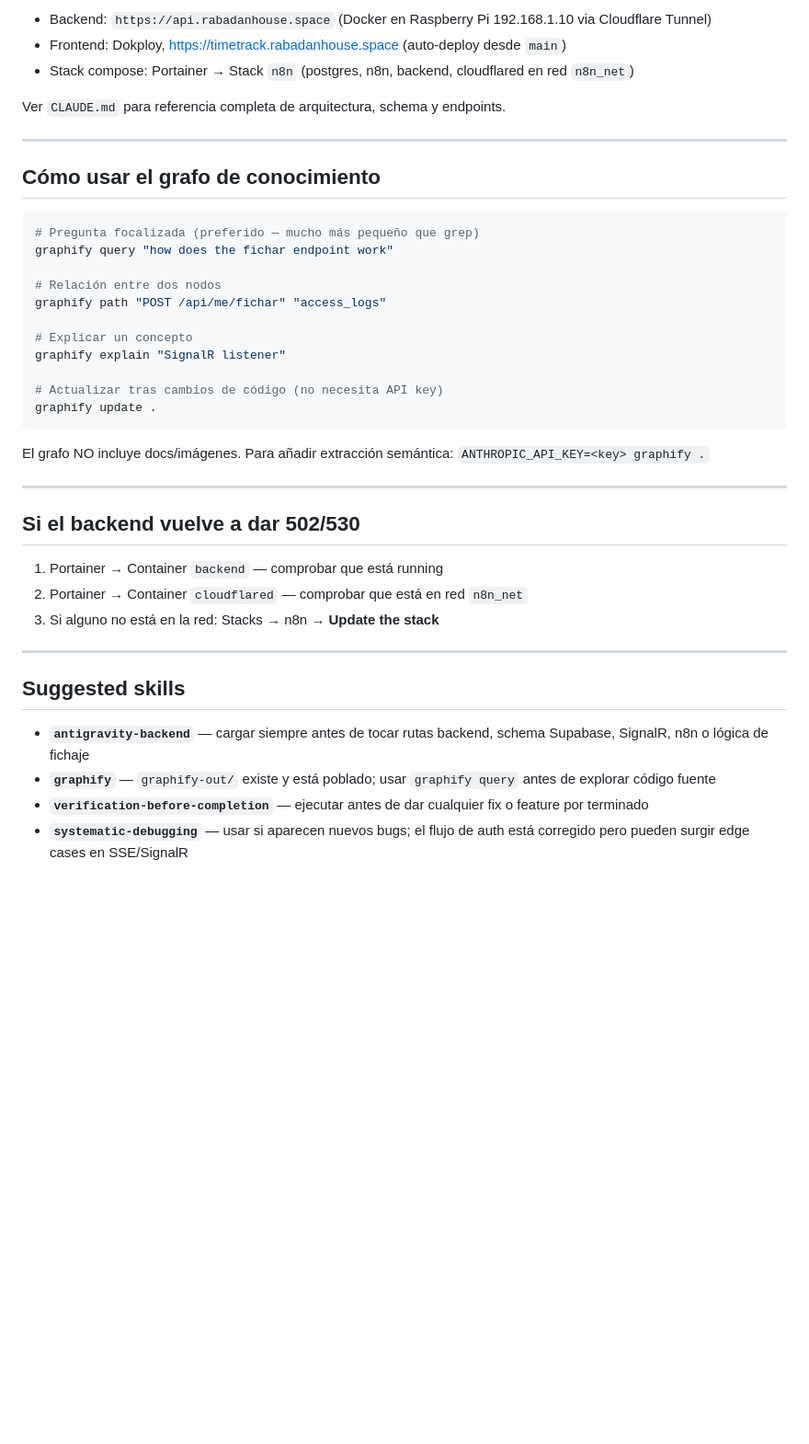
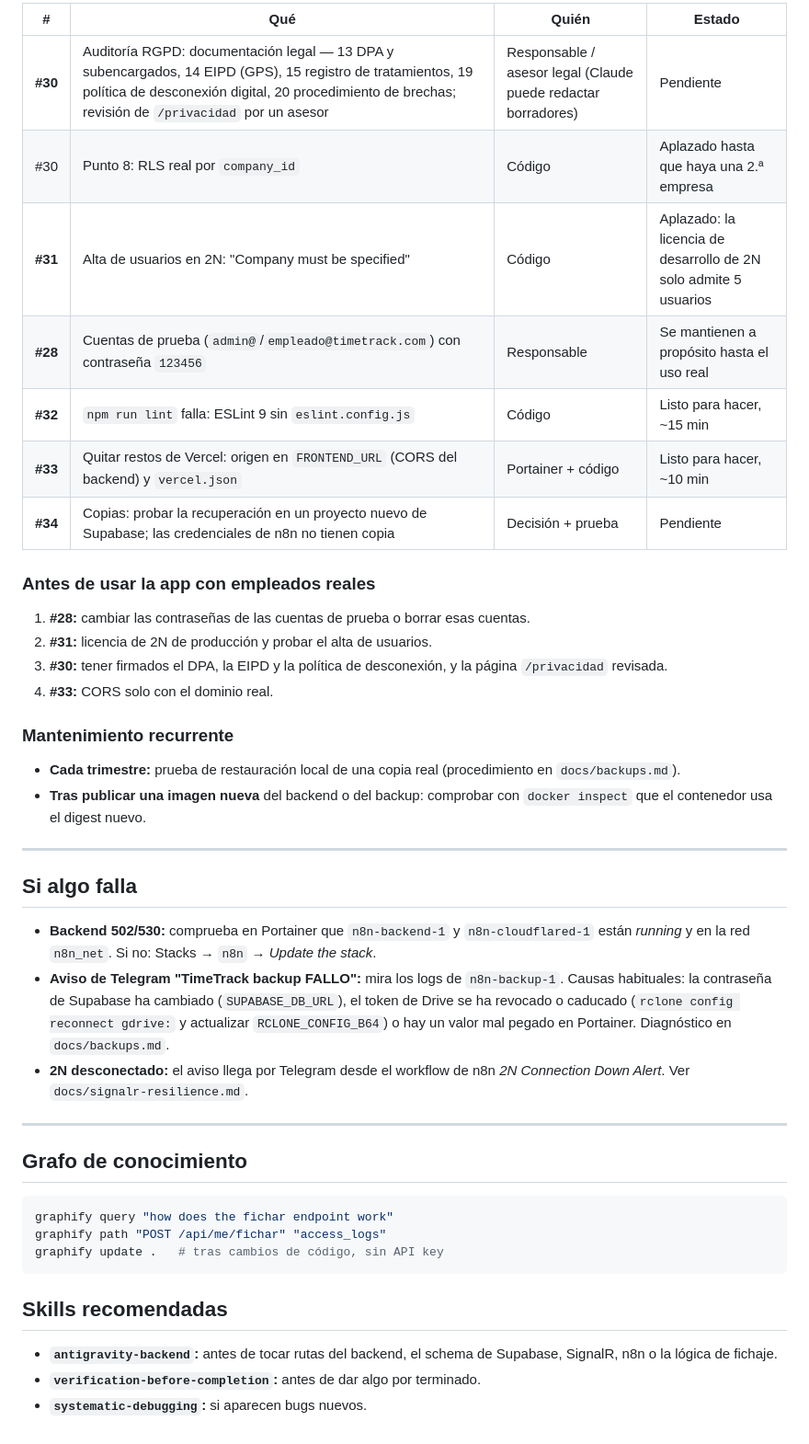
Before and after one commit to carlosrabadan059-cpu/Timetrack, a Markdown page: HANDOFF.md, the part around one of its changes. Shown at 92% size. Drawn GitHub-style; blank space fills up the shorter version.

````diff
--- a/HANDOFF.md
+++ b/HANDOFF.md
@@ -38,43 +51,46 @@ Todas las fases 0–5 completadas. Sin trabajo pendiente. App operativa.
 
-- Backend: `https://api.rabadanhouse.space` (Docker en Raspberry Pi 192.168.1.10 via Cloudflare Tunnel)
-- Frontend: Dokploy, https://timetrack.rabadanhouse.space (auto-deploy desde `main`)
-- Stack compose: Portainer → Stack `n8n` (postgres, n8n, backend, cloudflared en red `n8n_net`)
+| # | Qué | Quién | Estado |
+|---|---|---|---|
+| **#30** | Auditoría RGPD: documentación legal — 13 DPA y subencargados, 14 EIPD (GPS), 15 registro de tratamientos, 19 política de desconexión digital, 20 procedimiento de brechas; revisión de `/privacidad` por un asesor | Responsable / asesor legal (Claude puede redactar borradores) | Pendiente |
+| #30 | Punto 8: RLS real por `company_id` | Código | Aplazado hasta que haya una 2.ª empresa |
+| **#31** | Alta de usuarios en 2N: "Company must be specified" | Código | Aplazado: la licencia de desarrollo de 2N solo admite 5 usuarios |
+| **#28** | Cuentas de prueba (`admin@`/`empleado@timetrack.com`) con contraseña `123456` | Responsable | Se mantienen a propósito hasta el uso real |
+| **#32** | `npm run lint` falla: ESLint 9 sin `eslint.config.js` | Código | Listo para hacer, ~15 min |
+| **#33** | Quitar restos de Vercel: origen en `FRONTEND_URL` (CORS del backend) y `vercel.json` | Portainer + código | Listo para hacer, ~10 min |
+| **#34** | Copias: probar la recuperación en un proyecto nuevo de Supabase; las credenciales de n8n no tienen copia | Decisión + prueba | Pendiente |
 
-Ver `CLAUDE.md` para referencia completa de arquitectura, schema y endpoints.
+### Antes de usar la app con empleados reales
+
+1. **#28:** cambiar las contraseñas de las cuentas de prueba o borrar esas cuentas.
+2. **#31:** licencia de 2N de producción y probar el alta de usuarios.
+3. **#30:** tener firmados el DPA, la EIPD y la política de desconexión, y la página `/privacidad` revisada.
+4. **#33:** CORS solo con el dominio real.
+
+### Mantenimiento recurrente
+
+- **Cada trimestre:** prueba de restauración local de una copia real (procedimiento en `docs/backups.md`).
+- **Tras publicar una imagen nueva** del backend o del backup: comprobar con `docker inspect` que el contenedor usa el digest nuevo.
 
 ---
 
-## Cómo usar el grafo de conocimiento
+## Si algo falla
 
-```bash
-# Pregunta focalizada (preferido — mucho más pequeño que grep)
-graphify query "how does the fichar endpoint work"
-
-# Relación entre dos nodos
-graphify path "POST /api/me/fichar" "access_logs"
-
-# Explicar un concepto
-graphify explain "SignalR listener"
-
-# Actualizar tras cambios de código (no necesita API key)
-graphify update .
-```
-
-El grafo NO incluye docs/imágenes. Para añadir extracción semántica: `ANTHROPIC_API_KEY=<key> graphify .`
+- **Backend 502/530:** comprueba en Portainer que `n8n-backend-1` y `n8n-cloudflared-1` están *running* y en la red `n8n_net`. Si no: Stacks → `n8n` → *Update the stack*.
+- **Aviso de Telegram "TimeTrack backup FALLO":** mira los logs de `n8n-backup-1`. Causas habituales: la contraseña de Supabase ha cambiado (`SUPABASE_DB_URL`), el token de Drive se ha revocado o caducado (`rclone config reconnect gdrive:` y actualizar `RCLONE_CONFIG_B64`) o hay un valor mal pegado en Portainer. Diagnóstico en `docs/backups.md`.
+- **2N desconectado:** el aviso llega por Telegram desde el workflow de n8n *2N Connection Down Alert*. Ver `docs/signalr-resilience.md`.
 
 ---
 
-## Si el backend vuelve a dar 502/530
+## Grafo de conocimiento
 
-1. Portainer → Container `backend` — comprobar que está running
-2. Portainer → Container `cloudflared` — comprobar que está en red `n8n_net`
-3. Si alguno no está en la red: Stacks → n8n → **Update the stack**
+```bash
+graphify query "how does the fichar endpoint work"
+graphify path "POST /api/me/fichar" "access_logs"
+graphify update .   # tras cambios de código, sin API key
+```
 
----
+## Skills recomendadas
 
-## Suggested skills
-
-- **`antigravity-backend`** — cargar siempre antes de tocar rutas backend, schema Supabase, SignalR, n8n o lógica de fichaje
-- **`graphify`** — `graphify-out/` existe y está poblado; usar `graphify query` antes de explorar código fuente
-- **`verification-before-completion`** — ejecutar antes de dar cualquier fix o feature por terminado
-- **`systematic-debugging`** — usar si aparecen nuevos bugs; el flujo de auth está corregido pero pueden surgir edge cases en SSE/SignalR
+- **`antigravity-backend`:** antes de tocar rutas del backend, el schema de Supabase, SignalR, n8n o la lógica de fichaje.
+- **`verification-before-completion`:** antes de dar algo por terminado.
+- **`systematic-debugging`:** si aparecen bugs nuevos.
````
Also changed, not shown: other parts of HANDOFF.md (+37 -24 lines).
